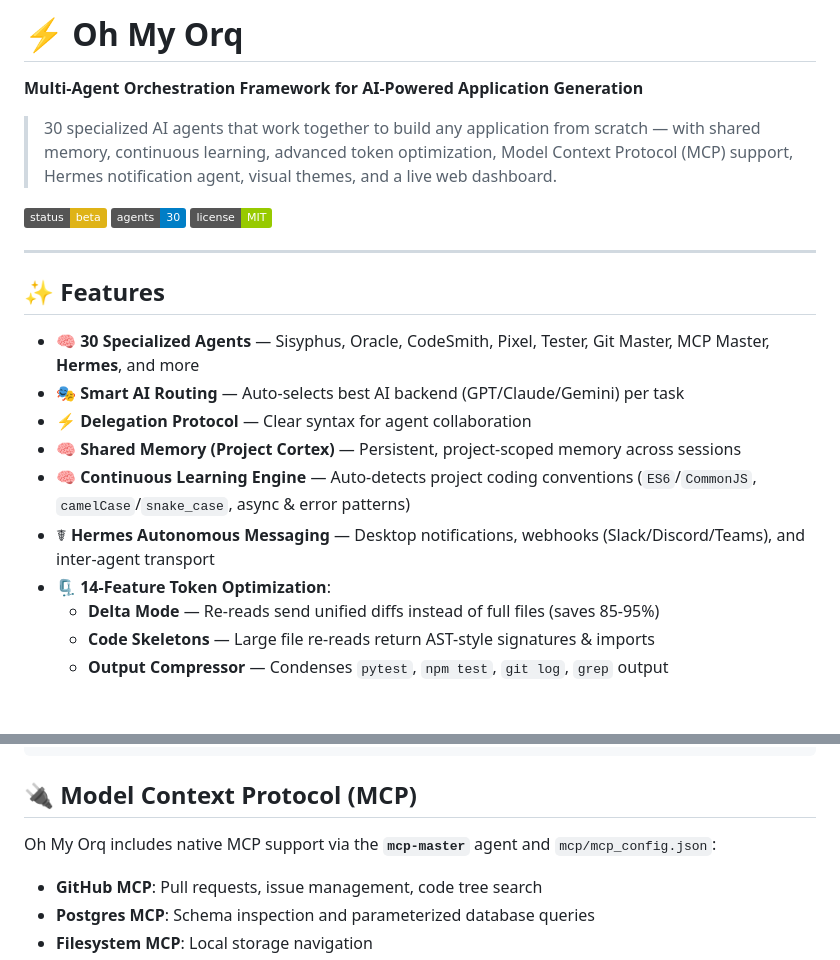
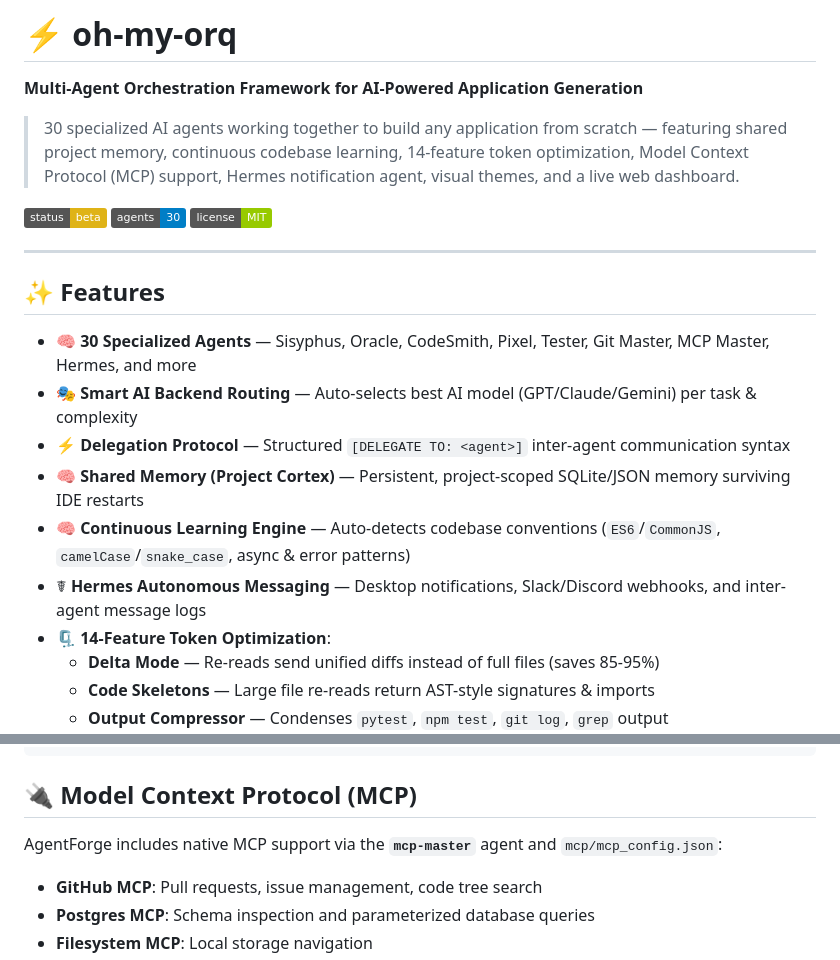
Before and after one commit to Sjstar007/oh-my-orq, a Markdown page: README.md, 2 parts joined by grey strips. Rendered like a GitHub page; badges without logos; blank space fills up the shorter version.

```diff
--- a/README.md
+++ b/README.md
@@ -1,8 +1,8 @@
-# ⚡ Oh My Orq
+# ⚡ oh-my-orq
 
 **Multi-Agent Orchestration Framework for AI-Powered Application Generation**
 
-> 30 specialized AI agents that work together to build any application from scratch — with shared memory, continuous learning, advanced token optimization, Model Context Protocol (MCP) support, Hermes notification agent, visual themes, and a live web dashboard.
+> 30 specialized AI agents working together to build any application from scratch — featuring shared project memory, continuous codebase learning, 14-feature token optimization, Model Context Protocol (MCP) support, Hermes notification agent, visual themes, and a live web dashboard.
 
 ![Status](https://img.shields.io/badge/status-beta-yellow)
 ![Agents](https://img.shields.io/badge/agents-30-blue)
@@ -12,12 +12,12 @@
 
 ## ✨ Features
 
-- 🧠 **30 Specialized Agents** — Sisyphus, Oracle, CodeSmith, Pixel, Tester, Git Master, MCP Master, **Hermes**, and more
-- 🎭 **Smart AI Routing** — Auto-selects best AI backend (GPT/Claude/Gemini) per task
-- ⚡ **Delegation Protocol** — Clear syntax for agent collaboration
-- 🧠 **Shared Memory (Project Cortex)** — Persistent, project-scoped memory across sessions
-- 🧠 **Continuous Learning Engine** — Auto-detects project coding conventions (`ES6`/`CommonJS`, `camelCase`/`snake_case`, async & error patterns)
-- ☤ **Hermes Autonomous Messaging** — Desktop notifications, webhooks (Slack/Discord/Teams), and inter-agent transport
+- 🧠 **30 Specialized Agents** — Sisyphus, Oracle, CodeSmith, Pixel, Tester, Git Master, MCP Master, Hermes, and more
+- 🎭 **Smart AI Backend Routing** — Auto-selects best AI model (GPT/Claude/Gemini) per task & complexity
+- ⚡ **Delegation Protocol** — Structured `[DELEGATE TO: <agent>]` inter-agent communication syntax
+- 🧠 **Shared Memory (Project Cortex)** — Persistent, project-scoped SQLite/JSON memory surviving IDE restarts
+- 🧠 **Continuous Learning Engine** — Auto-detects codebase conventions (`ES6`/`CommonJS`, `camelCase`/`snake_case`, async & error patterns)
+- ☤ **Hermes Autonomous Messaging** — Desktop notifications, Slack/Discord webhooks, and inter-agent message logs
 - 🗜️ **14-Feature Token Optimization**:
   - **Delta Mode** — Re-reads send unified diffs instead of full files (saves 85-95%)
   - **Code Skeletons** — Large file re-reads return AST-style signatures & imports
@@ -66,7 +132,7 @@ orq dashboard                    # Open web dashboard
 
 ## 🔌 Model Context Protocol (MCP)
 
-Oh My Orq includes native MCP support via the **`mcp-master`** agent and `mcp/mcp_config.json`:
+AgentForge includes native MCP support via the **`mcp-master`** agent and `mcp/mcp_config.json`:
 - **GitHub MCP**: Pull requests, issue management, code tree search
 - **Postgres MCP**: Schema inspection and parameterized database queries
 - **Filesystem MCP**: Local storage navigation
```
Also changed, not shown: other parts of README.md (+68 -2 lines).
